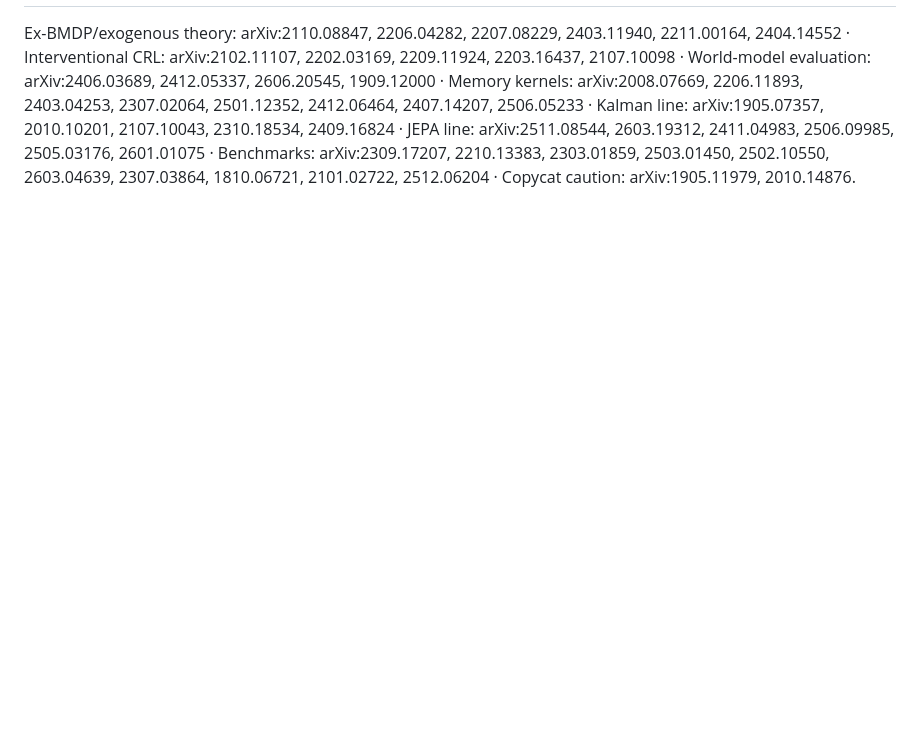
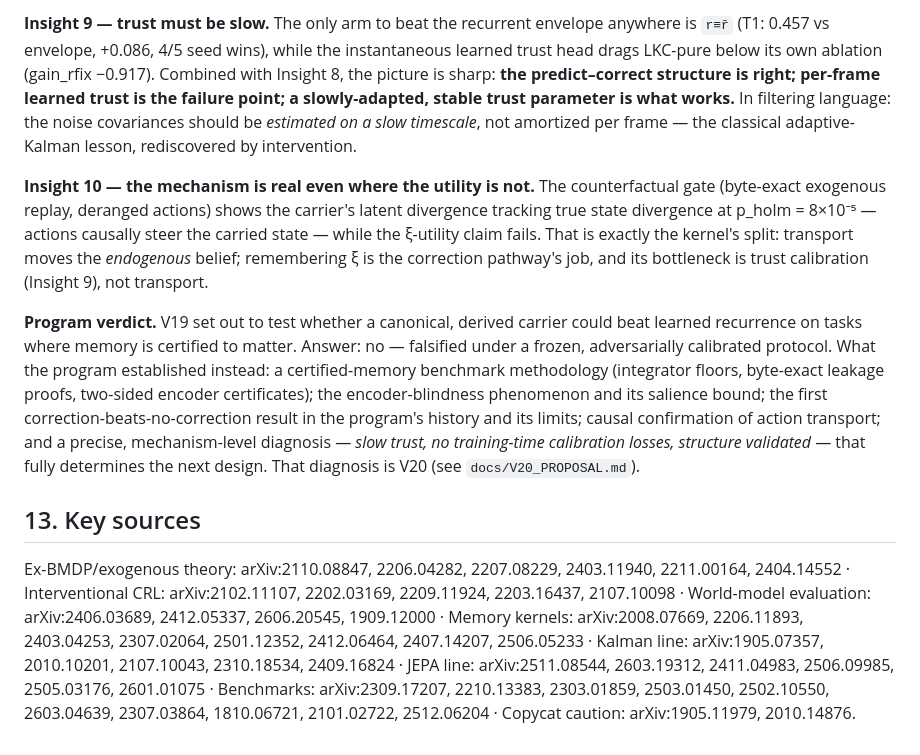
Before and after one commit to ChristianLin0420/LeWorldModel-Memory, a Markdown page: docs/V19_PROPOSAL.md, the part around one of its changes. Rendered like a GitHub page; blank space fills up the shorter version.

```diff
--- a/docs/V19_PROPOSAL.md
+++ b/docs/V19_PROPOSAL.md
@@ -305,2 +334,9 @@ Engineering disclosure: the first launch attempt lost 29 jobs to two interacting
+**Insight 9 — trust must be slow.** The only arm to beat the recurrent envelope anywhere is `r≡r̄` (T1: 0.457 vs envelope, +0.086, 4/5 seed wins), while the instantaneous learned trust head drags LKC-pure below its own ablation (gain_rfix −0.917). Combined with Insight 8, the picture is sharp: **the predict–correct structure is right; per-frame learned trust is the failure point; a slowly-adapted, stable trust parameter is what works.** In filtering language: the noise covariances should be *estimated on a slow timescale*, not amortized per frame — the classical adaptive-Kalman lesson, rediscovered by intervention.
+
+**Insight 10 — the mechanism is real even where the utility is not.** The counterfactual gate (byte-exact exogenous replay, deranged actions) shows the carrier's latent divergence tracking true state divergence at p_holm = 8×10⁻⁵ — actions causally steer the carried state — while the ξ-utility claim fails. That is exactly the kernel's split: transport moves the *endogenous* belief; remembering ξ is the correction pathway's job, and its bottleneck is trust calibration (Insight 9), not transport.
+
+**Program verdict.** V19 set out to test whether a canonical, derived carrier could beat learned recurrence on tasks where memory is certified to matter. Answer: no — falsified under a frozen, adversarially calibrated protocol. What the program established instead: a certified-memory benchmark methodology (integrator floors, byte-exact leakage proofs, two-sided encoder certificates); the encoder-blindness phenomenon and its salience bound; the first correction-beats-no-correction result in the program's history and its limits; causal confirmation of action transport; and a precise, mechanism-level diagnosis — *slow trust, no training-time calibration losses, structure validated* — that fully determines the next design. That diagnosis is V20 (see `docs/V20_PROPOSAL.md`).
+
+## 13. Key sources
 
 Ex-BMDP/exogenous theory: arXiv:2110.08847, 2206.04282, 2207.08229, 2403.11940, 2211.00164, 2404.14552 · Interventional CRL: arXiv:2102.11107, 2202.03169, 2209.11924, 2203.16437, 2107.10098 · World-model evaluation: arXiv:2406.03689, 2412.05337, 2606.20545, 1909.12000 · Memory kernels: arXiv:2008.07669, 2206.11893, 2403.04253, 2307.02064, 2501.12352, 2412.06464, 2407.14207, 2506.05233 · Kalman line: arXiv:1905.07357, 2010.10201, 2107.10043, 2310.18534, 2409.16824 · JEPA line: arXiv:2511.08544, 2603.19312, 2411.04983, 2506.09985, 2505.03176, 2601.01075 · Benchmarks: arXiv:2309.17207, 2210.13383, 2303.01859, 2503.01450, 2502.10550, 2603.04639, 2307.03864, 1810.06721, 2101.02722, 2512.06204 · Copycat caution: arXiv:1905.11979, 2010.14876.
```
Also changed, not shown: other parts of docs/V19_PROPOSAL.md (+30 -1 lines).
